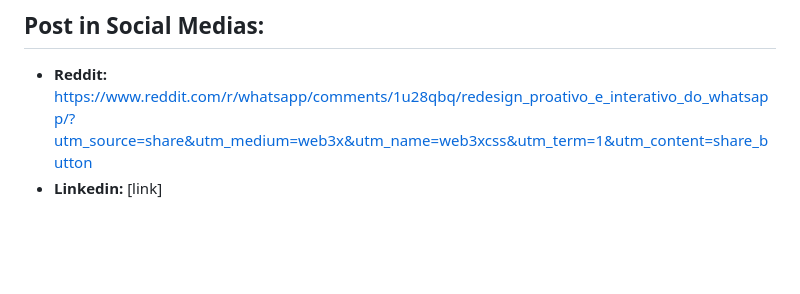
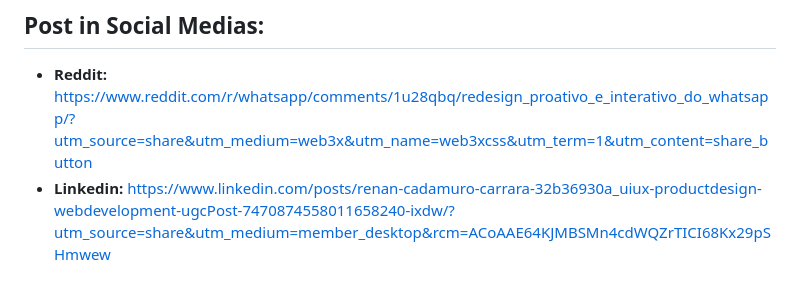
Before and after one commit to RenanCCarrara996/whatsapp-ui-ux-concept, a Markdown page: README.md, the part around the change. GitHub-like rendering; blank space fills up the shorter version.

Commit message:
Update LinkedIn link in README.md

```diff
--- a/README.md
+++ b/README.md
@@ -56,4 +56,4 @@ The project was engineered using native web technologies to ensure lightweight e
 
 ## Post in Social Medias:
 * **Reddit:** https://www.reddit.com/r/whatsapp/comments/1u28qbq/redesign_proativo_e_interativo_do_whatsapp/?utm_source=share&utm_medium=web3x&utm_name=web3xcss&utm_term=1&utm_content=share_button
-* **Linkedin:** [link]
+* **Linkedin:** https://www.linkedin.com/posts/renan-cadamuro-carrara-32b36930a_uiux-productdesign-webdevelopment-ugcPost-7470874558011658240-ixdw/?utm_source=share&utm_medium=member_desktop&rcm=ACoAAE64KJMBSMn4cdWQZrTICI68Kx29pSHmwew
```
